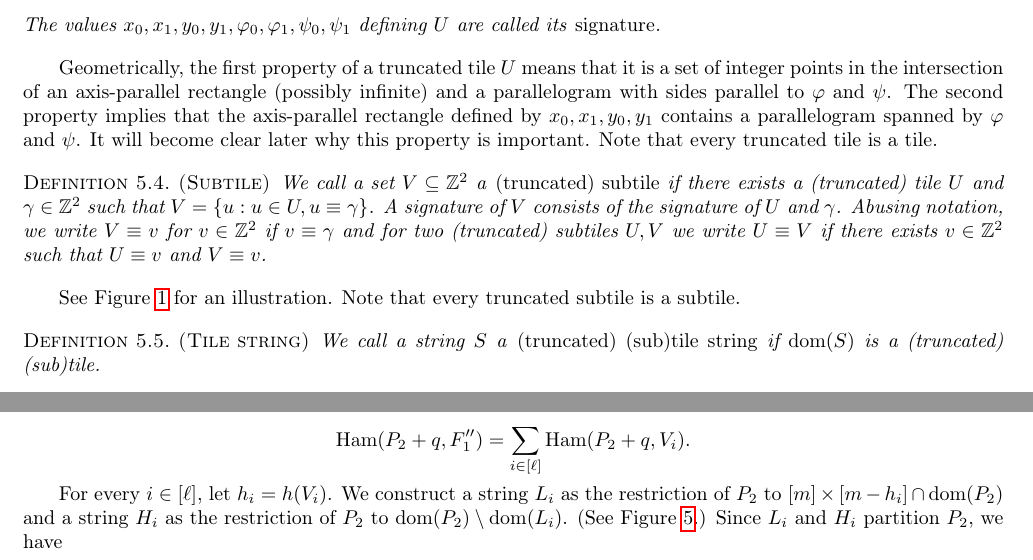
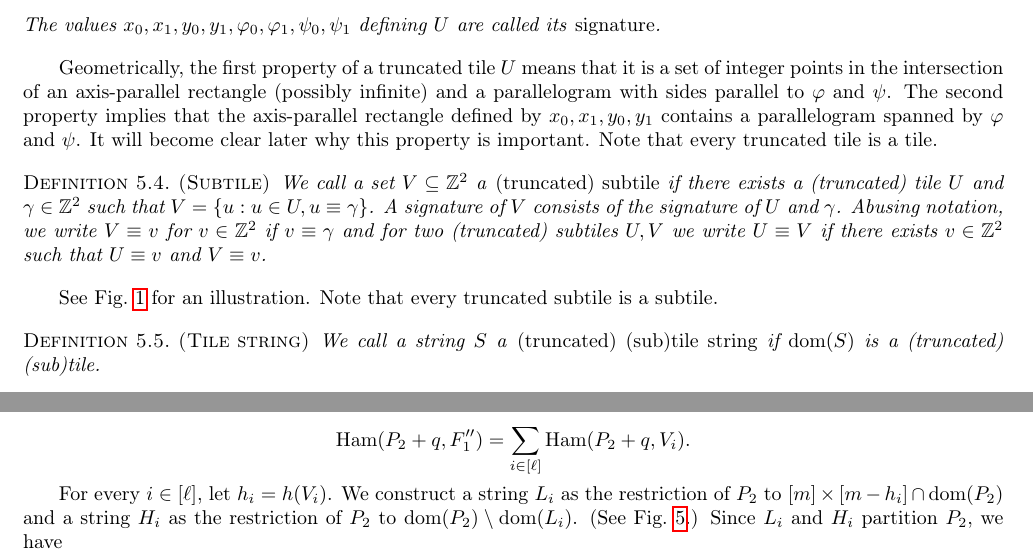
Before and after one commit to AGorkiewicz/2D-stuff, a LaTeX paper (main.tex): two parts of pages 9 and 25 of 29, joined at a grey line, cut so that both start at the same text. Compiled offline with pdfLaTeX.

Commit message:
Cref -> cref

```diff
--- a/main.tex
+++ b/main.tex
@@ -31,7 +31,7 @@
 
 %\usepackage[colorlinks=true,urlcolor=Blue,citecolor=Green,linkcolor=BrickRed]{hyperref}
 \usepackage[capitalise]{cleveref}
-
+\let\Cref\cref
 
 \newtheorem{observation}{Observation}[section]
 \newtheorem{definition}{Definition}[section]
```
